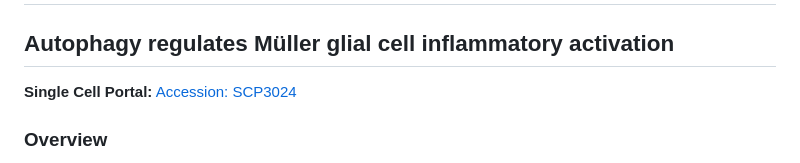
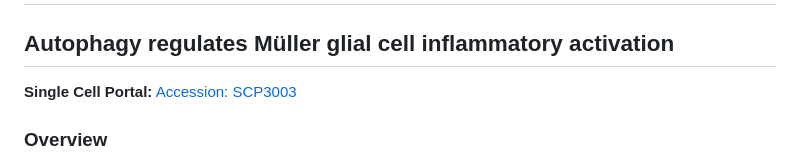
Before and after one commit to p-ruzycki/Atg5KO_LPS, a Markdown page: README.md, the part around the change. GitHub-like rendering.

```diff
--- a/README.md
+++ b/README.md
@@ -3,7 +3,7 @@
 ## Autophagy regulates Müller glial cell inflammatory activation
 
 
-**Single Cell Portal:** [Accession: SCP3024](https://singlecell.broadinstitute.org/single_cell/study/SCP3003)
+**Single Cell Portal:** [Accession: SCP3003](https://singlecell.broadinstitute.org/single_cell/study/SCP3003)
 
 
 ### **Overview**
```
